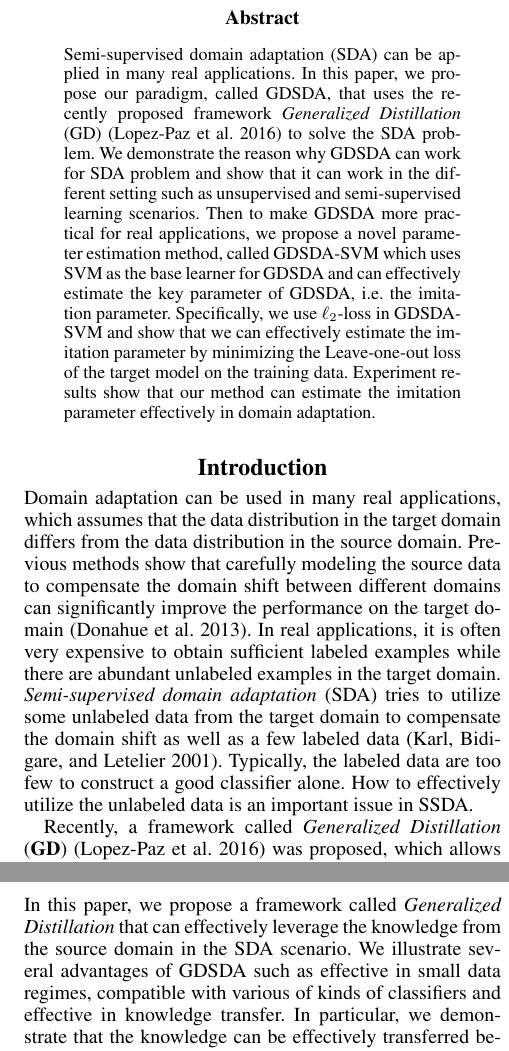
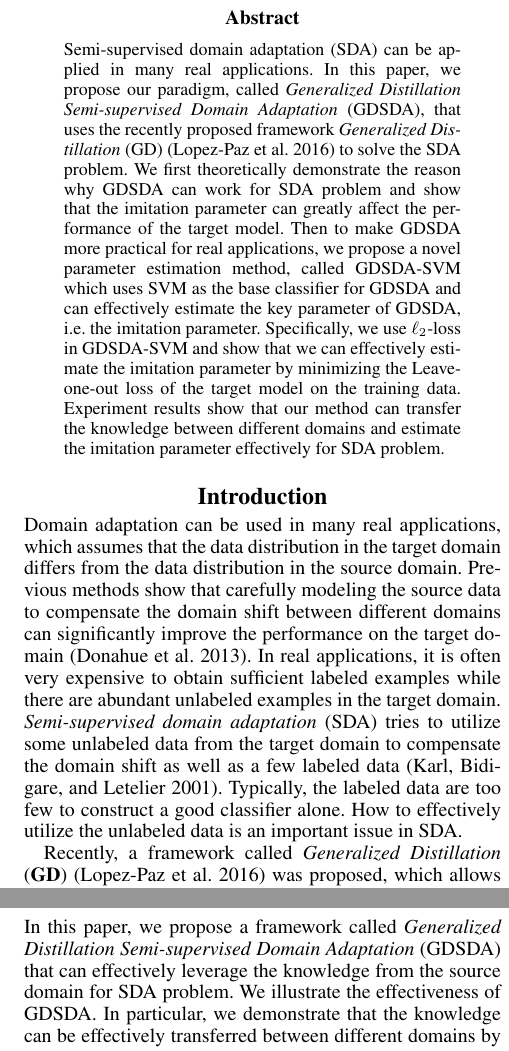
Before and after one commit to shuangao/aaai, a LaTeX paper (aaai_main.tex, which reads intro2.tex): two parts of the columns of pages 1 and 7 of 7, joined at a grey line, cut so that both start at the same text. Compiled offline with pdfLaTeX.

Commit message:
adfasdfas

```diff
--- a/aaai_main.tex
+++ b/aaai_main.tex
@@ -49,8 +49,8 @@
 \maketitle
 \begin{abstract}
 \begin{quote}
-Semi-supervised domain adaptation (SDA) can be applied in many real applications. In this paper, we propose our paradigm, called GDSDA, that uses the recently proposed framework \textit{Generalized Distillation} (GD) \cite{lopez2015unifying} to solve the SDA problem.
-We demonstrate the reason why GDSDA can work for SDA problem and show that it can work in the different setting such as unsupervised and semi-supervised learning scenarios. Then to make GDSDA more practical for real applications, we propose a novel parameter estimation method, called GDSDA-SVM which uses SVM as the base learner for GDSDA and can effectively estimate the key parameter of GDSDA, i.e. the imitation parameter. Specifically, we use $\ell_2$-loss in GDSDA-SVM and show that we can effectively estimate the imitation parameter by minimizing the Leave-one-out loss of the target model on the training data. Experiment results show that our method can estimate the imitation parameter effectively in domain adaptation.
+Semi-supervised domain adaptation (SDA) can be applied in many real applications. In this paper, we propose our paradigm, called \textit{Generalized Distillation Semi-supervised Domain Adaptation} (GDSDA), that uses the recently proposed framework \textit{Generalized Distillation} (GD) \cite{lopez2015unifying} to solve the SDA problem.
+We first theoretically demonstrate the reason why GDSDA can work for SDA problem and show that the imitation parameter can greatly affect the performance of the target model. Then to make GDSDA more practical for real applications, we propose a novel parameter estimation method, called GDSDA-SVM which uses SVM as the base classifier for GDSDA and can effectively estimate the key parameter of GDSDA, i.e. the imitation parameter. Specifically, we use $\ell_2$-loss in GDSDA-SVM and show that we can effectively estimate the imitation parameter by minimizing the Leave-one-out loss of the target model on the training data. Experiment results show that our method can transfer the knowledge between different domains and estimate the imitation parameter effectively for SDA problem.
 \end{quote}
 \end{abstract}
 
@@ -76,7 +76,7 @@ We demonstrate the reason why GDSDA can work for SDA problem and show that it ca
 \input{exp}
 
 \section{Conclusion}\label{sec:con}
-In this paper, we propose a framework called \textit{Generalized Distillation} that can effectively leverage the knowledge from the source domain in the SDA scenario. We illustrate several advantages of GDSDA such as effective in small data regimes, compatible with various of kinds of classifiers and effective in knowledge transfer. In particular, we demonstrate that the knowledge can be effectively transferred between different domains by distillation with the unlabeled examples in the target domain. Moreover, we have shown that the performance of the target model can be further improved with the help of just one labeled example for each class. We also address the importance of the imitation parameter in GDSDA. To make GDSDA more effective in real applications, we proposed a method called GDSDA-SVM which uses SVM as the base learner and can effectively determine the imitation parameter.
+In this paper, we propose a framework called \textit{Generalized Distillation Semi-supervised Domain Adaptation} (GDSDA) that can effectively leverage the knowledge from the source domain for SDA problem. We illustrate the effectiveness of GDSDA. In particular, we demonstrate that the knowledge can be effectively transferred between different domains by distillation with the unlabeled examples in the target domain. Moreover, we have shown that the performance of the target model can be further improved with the help of just one labeled example for each class. We also address the importance of the imitation parameter in GDSDA. To make GDSDA more effective in real applications, we proposed a method called GDSDA-SVM which uses SVM as the base learner and can effectively determine the imitation parameter.
 \bibliographystyle{aaai}
 \bibliography{research}
 \end{document}
--- a/intro2.tex
+++ b/intro2.tex
@@ -2,8 +2,8 @@
 %How to effectively transfer the source knowledge for spares labeled data is still an interesting topic.
 
 Domain adaptation can be used in many real applications, which assumes that the data distribution in the target domain differs from the data distribution in the source domain. Previous methods show that carefully modeling the source data to compensate the domain shift between different domains can significantly improve the performance on the target domain \cite{Donahue_2013_CVPR}. In real applications, it is often very expensive to obtain sufficient labeled examples while there are abundant unlabeled examples in the target domain.
-\textit{Semi-supervised domain adaptation} (SDA) tries to utilize some unlabeled data from the target domain to compensate the domain shift as well as a few labeled data \cite{karl2001long}. Typically, the labeled data are too few to  construct a good classifier alone. How to effectively utilize the unlabeled data is an important issue in SSDA.
+\textit{Semi-supervised domain adaptation} (SDA) tries to utilize some unlabeled data from the target domain to compensate the domain shift as well as a few labeled data \cite{karl2001long}. Typically, the labeled data are too few to  construct a good classifier alone. How to effectively utilize the unlabeled data is an important issue in SDA.
 
-Recently, a framework called \textit{Generalized Distillation} (\textbf{GD}) \cite{lopez2015unifying} was proposed, which allows the knowledge to be transferred between the teacher and student models effectively. GD can be considered as a hybrid framework of two popular paradigms, \textit{Distillation} \cite{hinton2015distilling} and \textit{privileged information} \cite{vapnik2015learning}. In GD, the student learner tries to distill the knowledge of teacher model trained with the privileged information, and mimick the outputs of the teacher model on the training data. Remarkably, GD can be applied in many learning scenarios such as unsupervised, semi-supervised and multitask learning \cite{lopez2015unifying}. Given that GD has such ability in various learning scenarios, people would ask the following two questions: (1) Can GD be applied to solve the SDA problem? (2) Is there any obstacle when we apply GDSDA for real applications?
+Recently, a framework called \textit{Generalized Distillation} (\textbf{GD}) \cite{lopez2015unifying} was proposed, which allows the knowledge to be transferred between the teacher and student models effectively. GD can be considered as a hybrid framework of two popular paradigms, \textit{Distillation} \cite{hinton2015distilling} and \textit{Privileged Information} \cite{vapnik2015learning}. In GD, the student learner tries to distill the knowledge of teacher model trained with the privileged information, and mimick the outputs of the teacher model on the training data. Remarkably, GD can be applied in many learning scenarios such as unsupervised, semi-supervised and multitask learning \cite{lopez2015unifying}. Given that GD has such ability in various learning scenarios, people would ask the following two questions: (1) Can GD be applied to solve the SDA problem? (2) Is there any obstacle when we apply GD for real SDA applications?
 
 To answer these two questions, in this paper, we first propose a new paradigm, called \textit{Generalized Distillation Semi-supervised Domain Adaptation} (\textbf{GDSDA}), and illustrate how it can solve the SDA problem. Secondly, we propose a novel algorithm GDSDA-SVM, that makes GDSDA more effective for practical applications. Specifically, to answer the first question, we show that the machine learner trained with our GDSDA framework can effectively exploit the knowledge from the source domain and outperform the source model it learned from when labeled data is sparse.
```
Also changed, not shown: multi-distill.tex (+1 -1 lines), work2.tex (+1 -1 lines), aaai_main.pdf, intro2.tex (6 more changed lines), 2 other files.
